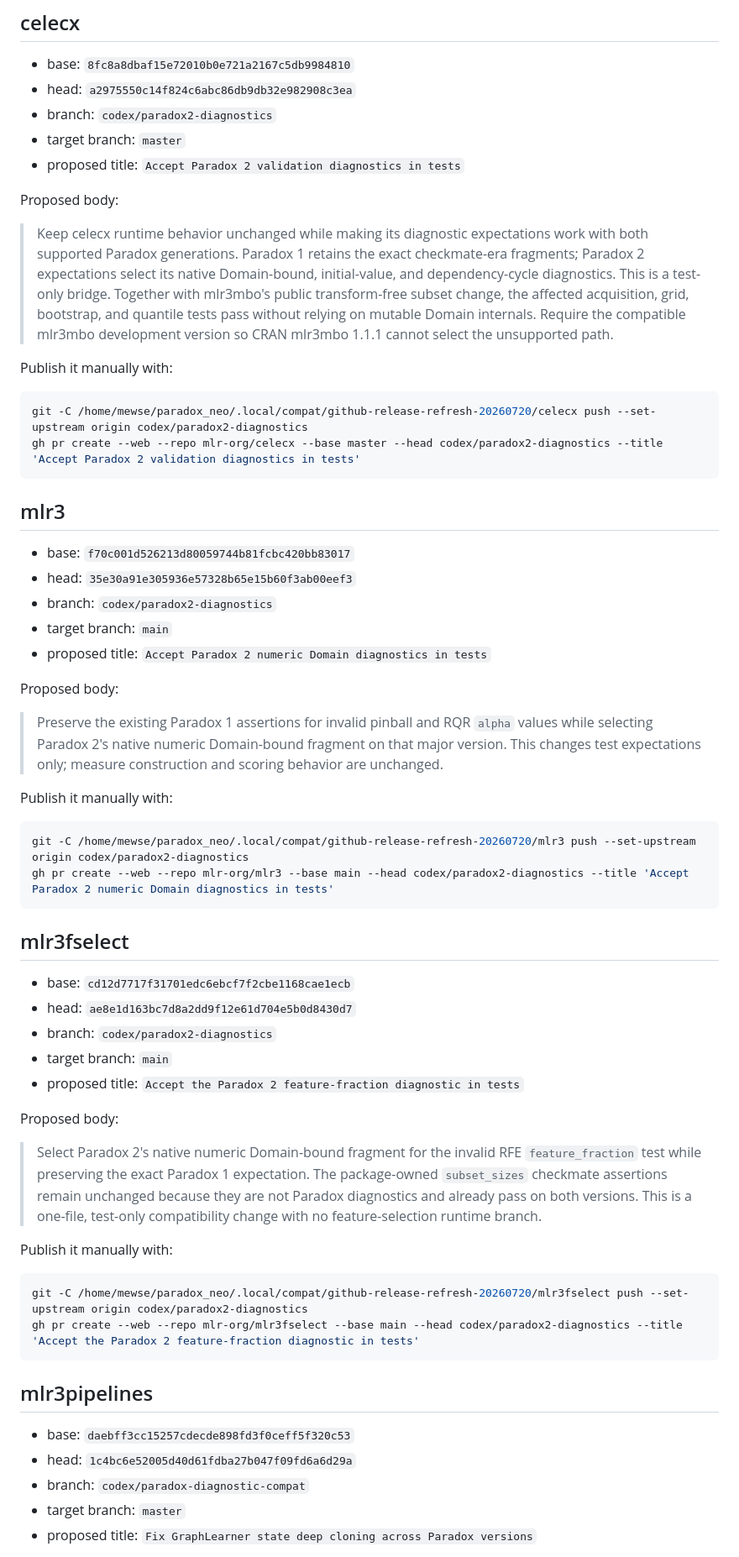
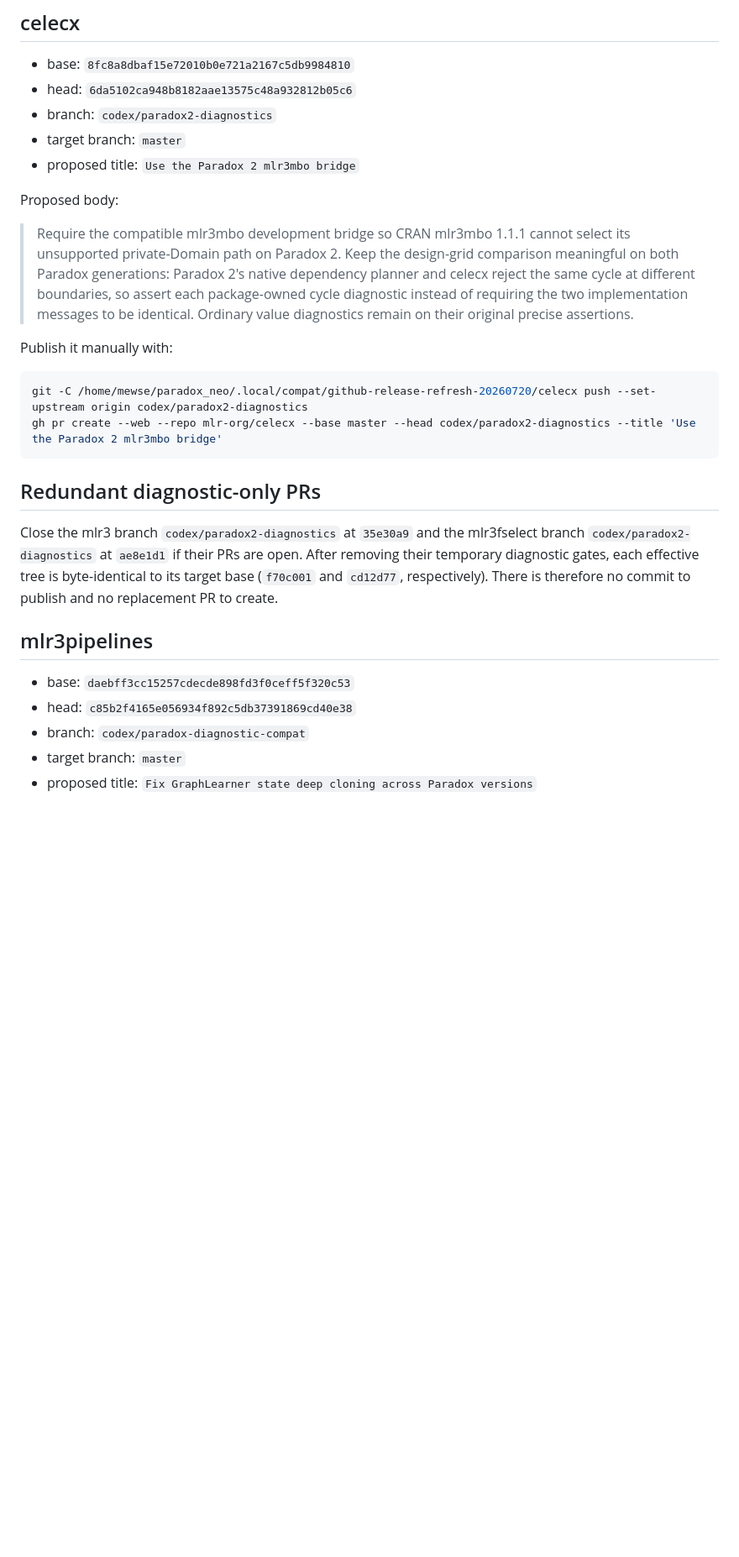
Before and after one commit to mlr-org/paradox, a Markdown page: compat/downstream-pr-handoff.md, the part around one of its changes. Shown at 84% size. GitHub-like rendering; blank space fills up the shorter version.

Commit message:
Finalize pruned downstream handoff

````diff
--- a/compat/downstream-pr-handoff.md
+++ b/compat/downstream-pr-handoff.md
@@ -110,79 +113,40 @@ gh pr create --web --repo mlr-org/mlr3mbo --base main --head codex/paradox2-tran
 ## celecx
 
 - base: `8fc8a8dbaf15e72010b0e721a2167c5db9984810`
-- head: `a2975550c14f824c6abc86db9db32e982908c3ea`
+- head: `6da5102ca948b8182aae13575c48a932812b05c6`
 - branch: `codex/paradox2-diagnostics`
 - target branch: `master`
-- proposed title: `Accept Paradox 2 validation diagnostics in tests`
+- proposed title: `Use the Paradox 2 mlr3mbo bridge`
 
 Proposed body:
 
-> Keep celecx runtime behavior unchanged while making its diagnostic
-> expectations work with both supported Paradox generations. Paradox 1 retains
-> the exact checkmate-era fragments; Paradox 2 expectations select its native
-> Domain-bound, initial-value, and dependency-cycle diagnostics. This is a
-> test-only bridge. Together with mlr3mbo's public transform-free subset change,
-> the affected acquisition, grid, bootstrap, and quantile tests pass without
-> relying on mutable Domain internals. Require the compatible mlr3mbo
-> development version so CRAN mlr3mbo 1.1.1 cannot select the unsupported path.
+> Require the compatible mlr3mbo development bridge so CRAN mlr3mbo 1.1.1
+> cannot select its unsupported private-Domain path on Paradox 2. Keep the
+> design-grid comparison meaningful on both Paradox generations: Paradox 2's
+> native dependency planner and celecx reject the same cycle at different
+> boundaries, so assert each package-owned cycle diagnostic instead of
+> requiring the two implementation messages to be identical. Ordinary value
+> diagnostics remain on their original precise assertions.
 
 Publish it manually with:
 
 ```sh
 git -C /home/mewse/paradox_neo/.local/compat/github-release-refresh-20260720/celecx push --set-upstream origin codex/paradox2-diagnostics
-gh pr create --web --repo mlr-org/celecx --base master --head codex/paradox2-diagnostics --title 'Accept Paradox 2 validation diagnostics in tests'
+gh pr create --web --repo mlr-org/celecx --base master --head codex/paradox2-diagnostics --title 'Use the Paradox 2 mlr3mbo bridge'
 ```
 
-## mlr3
+## Redundant diagnostic-only PRs
 
-- base: `f70c001d526213d80059744b81fcbc420bb83017`
-- head: `35e30a91e305936e57328b65e15b60f3ab00eef3`
-- branch: `codex/paradox2-diagnostics`
-- target branch: `main`
-- proposed title: `Accept Paradox 2 numeric Domain diagnostics in tests`
-
-Proposed body:
-
-> Preserve the existing Paradox 1 assertions for invalid pinball and RQR
-> `alpha` values while selecting Paradox 2's native numeric Domain-bound
-> fragment on that major version. This changes test expectations only; measure
-> construction and scoring behavior are unchanged.
-
-Publish it manually with:
-
-```sh
-git -C /home/mewse/paradox_neo/.local/compat/github-release-refresh-20260720/mlr3 push --set-upstream origin codex/paradox2-diagnostics
-gh pr create --web --repo mlr-org/mlr3 --base main --head codex/paradox2-diagnostics --title 'Accept Paradox 2 numeric Domain diagnostics in tests'
-```
-
-## mlr3fselect
-
-- base: `cd12d7717f31701edc6ebcf7f2cbe1168cae1ecb`
-- head: `ae8e1d163bc7d8a2dd9f12e61d704e5b0d8430d7`
-- branch: `codex/paradox2-diagnostics`
-- target branch: `main`
-- proposed title: `Accept the Paradox 2 feature-fraction diagnostic in tests`
-
-Proposed body:
-
-> Select Paradox 2's native numeric Domain-bound fragment for the invalid RFE
-> `feature_fraction` test while preserving the exact Paradox 1 expectation.
-> The package-owned `subset_sizes` checkmate assertions remain unchanged because
-> they are not Paradox diagnostics and already pass on both versions. This is a
-> one-file, test-only compatibility change with no feature-selection runtime
-> branch.
-
-Publish it manually with:
-
-```sh
-git -C /home/mewse/paradox_neo/.local/compat/github-release-refresh-20260720/mlr3fselect push --set-upstream origin codex/paradox2-diagnostics
-gh pr create --web --repo mlr-org/mlr3fselect --base main --head codex/paradox2-diagnostics --title 'Accept the Paradox 2 feature-fraction diagnostic in tests'
-```
+Close the mlr3 branch `codex/paradox2-diagnostics` at `35e30a9` and the
+mlr3fselect branch `codex/paradox2-diagnostics` at `ae8e1d1` if their PRs are
+open. After removing their temporary diagnostic gates, each effective tree is
+byte-identical to its target base (`f70c001` and `cd12d77`, respectively).
+There is therefore no commit to publish and no replacement PR to create.
 
 ## mlr3pipelines
 
 - base: `daebff3cc15257cdecde898fd3f0ceff5f320c53`
-- head: `1c4bc6e52005d40d61fdba27b047f09fd6a6d29a`
+- head: `c85b2f4165e056934f892c5db37391869cd40e38`
 - branch: `codex/paradox-diagnostic-compat`
 - target branch: `master`
 - proposed title: `Fix GraphLearner state deep cloning across Paradox versions`
````
Also changed, not shown: other parts of compat/downstream-pr-handoff.md (+29 -29 lines), AGENTS.md (+27 -28 lines), design/release-2.0.0.md (+37 -23 lines).
